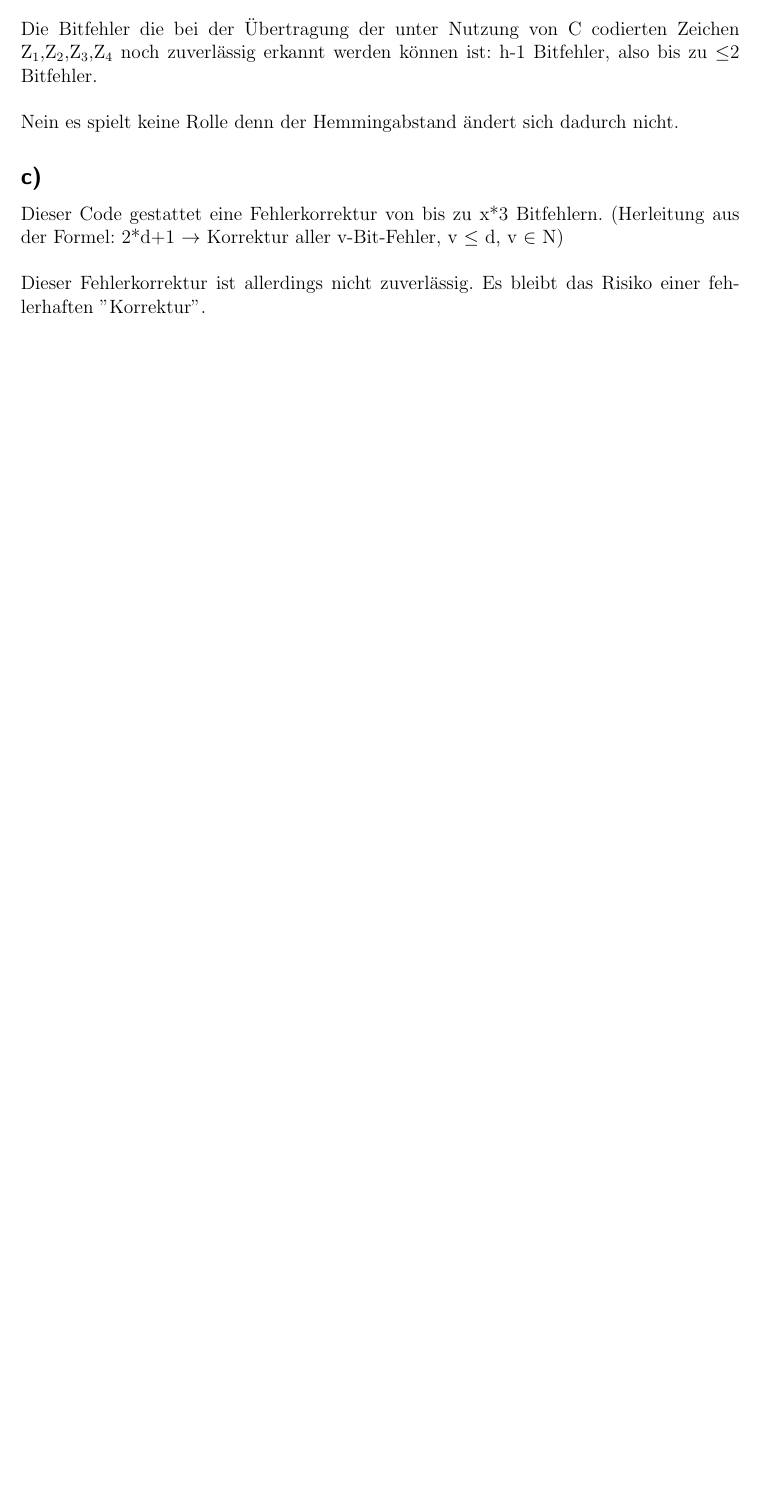
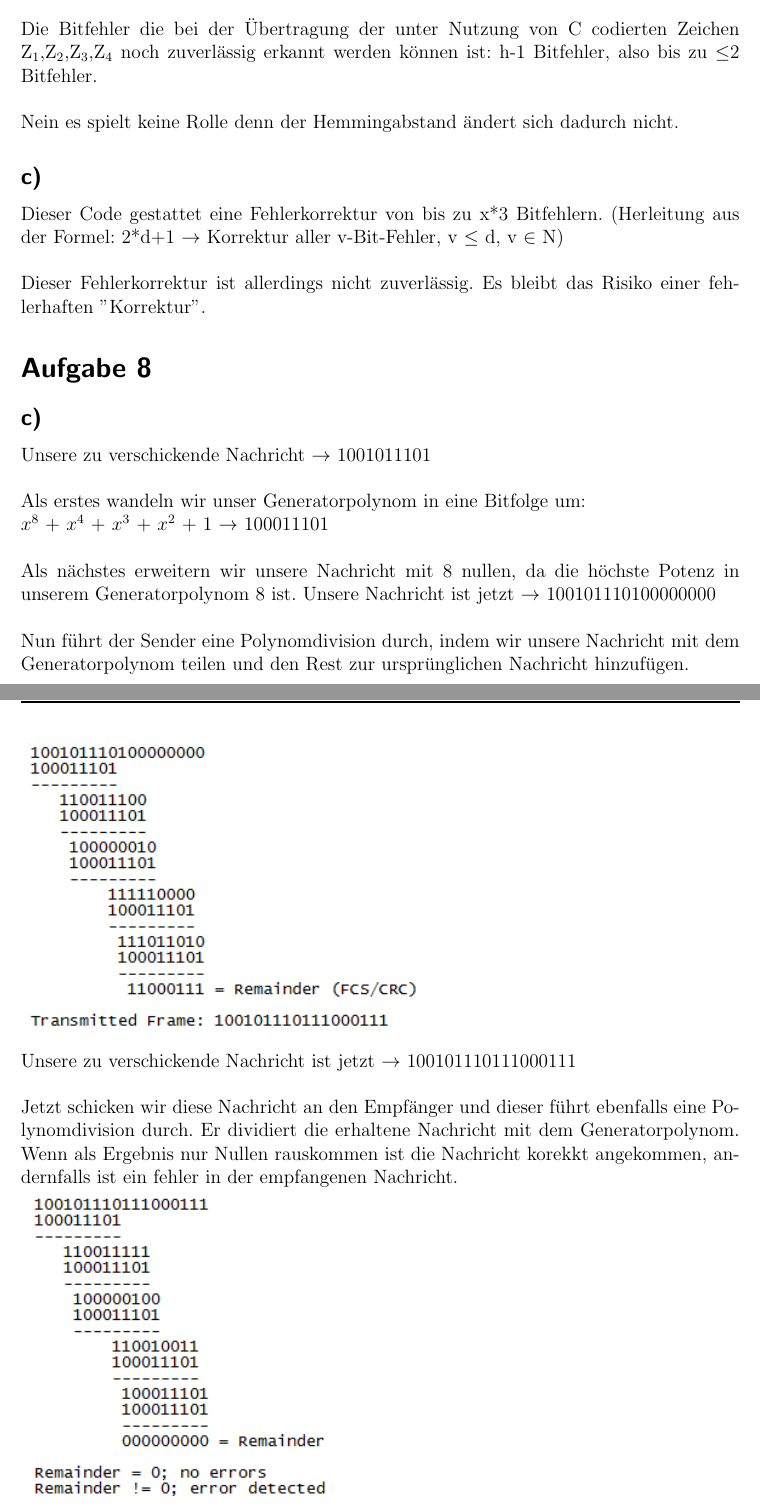
Before and after one commit to xamoeY/uni, a LaTeX document (dkr/blatt2.tex): part of page 3 of 3 before the commit and two parts of pages 3 and 4 of 4 after it, the two joined at a grey line, cut so that both start at the same text, the shorter picture padded with empty space. Compiled offline with pdfLaTeX; an older LaTeX class or package is replaced by its successor.

Commit message:
Aufgabe 8c hinzugefügt

```diff
--- a/dkr/blatt2.tex
+++ b/dkr/blatt2.tex
@@ -1,4 +1,6 @@
 \documentclass[a4paper,12pt]{scrartcl}
+
+\newcommand{\dropsign}[1]{\smash{\llap{\raisebox{-.5\normalbaselineskip}{$#1$\hspace{2\arraycolsep}}}}}%
 
 \usepackage[utf8]{inputenc}
 \usepackage[ngerman]{babel}
@@ -100,4 +102,16 @@ Nein es spielt keine Rolle denn der Hemmingabstand ändert sich dadurch nicht.
 Dieser Code gestattet eine Fehlerkorrektur von bis zu x*3 Bitfehlern. (Herleitung aus der Formel: 2*d+1 $\rightarrow$ Korrektur aller v-Bit-Fehler, v $\leq$ d, v $\in$ N)\\\\
 Dieser Fehlerkorrektur ist allerdings nicht zuverlässig. Es bleibt das Risiko einer fehlerhaften ''Korrektur''.
 
+\section{Aufgabe 8}
+\subsection{c)}
+Unsere zu verschickende Nachricht $\rightarrow$ 1001011101\\\\
+Als erstes wandeln wir unser Generatorpolynom in eine Bitfolge um:\\
+$x^8$ + $x^4$ + $x^3$ + $x^2$ + 1 $\rightarrow$ 100011101\\\\
+Als nächstes erweitern wir unsere Nachricht mit 8 nullen, da die höchste Potenz in unserem Generatorpolynom 8 ist. Unsere Nachricht ist jetzt $\rightarrow$ 100101110100000000\\\\
+Nun führt der Sender eine Polynomdivision durch, indem wir unsere Nachricht mit dem Generatorpolynom teilen und den Rest zur ursprünglichen Nachricht hinzufügen.\\
+\includegraphics{./images/Aufgabe8c-sender}\\
+Unsere zu verschickende Nachricht ist jetzt $\rightarrow$ 100101110111000111\\\\
+Jetzt schicken wir diese Nachricht an den Empfänger und dieser führt ebenfalls eine Polynomdivision durch. Er dividiert die erhaltene Nachricht mit dem Generatorpolynom. Wenn als Ergebnis nur Nullen rauskommen ist die Nachricht korekkt angekommen, andernfalls ist ein fehler in der empfangenen Nachricht.\\
+\includegraphics{./images/Aufgabe8c-empfaenger}\\
+
 \end{document}
```
Also changed, not shown: dkr/images/Aufgabe8c-empfaenger.png (added), dkr/images/Aufgabe8c-sender.png (added).
